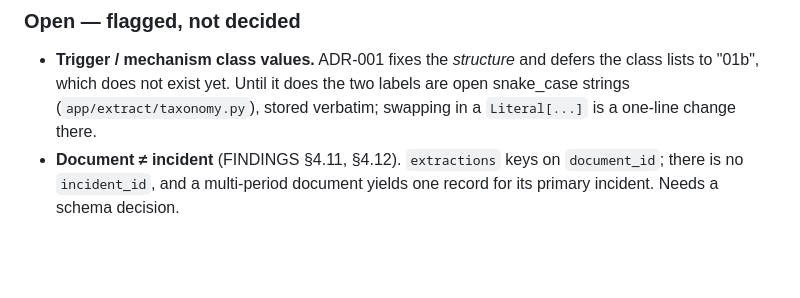
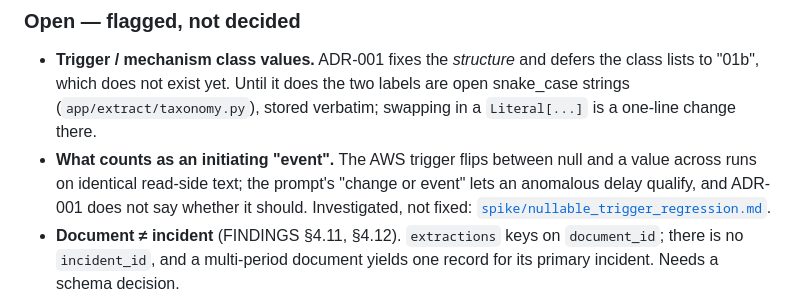
Before and after one commit to kartikshelar/incident-intelligence-pipeline, a Markdown page: README.md, the part around the change. GitHub-like rendering; blank space fills up the shorter version.

```diff
--- a/README.md
+++ b/README.md
@@ -257,6 +257,11 @@ the gold set is what measures quality.
   defers the class lists to "01b", which does not exist yet. Until it does
   the two labels are open snake_case strings (`app/extract/taxonomy.py`),
   stored verbatim; swapping in a `Literal[...]` is a one-line change there.
+- **What counts as an initiating "event".** The AWS trigger flips between
+  null and a value across runs on identical read-side text; the prompt's
+  "change or event" lets an anomalous delay qualify, and ADR-001 does not
+  say whether it should. Investigated, not fixed:
+  [`spike/nullable_trigger_regression.md`](spike/nullable_trigger_regression.md).
 - **Document ≠ incident** (FINDINGS §4.11, §4.12). `extractions` keys on
   `document_id`; there is no `incident_id`, and a multi-period document
   yields one record for its primary incident. Needs a schema decision.
```
Also changed, not shown: spike/nullable_trigger_regression.md (added, +162 -0 lines).
